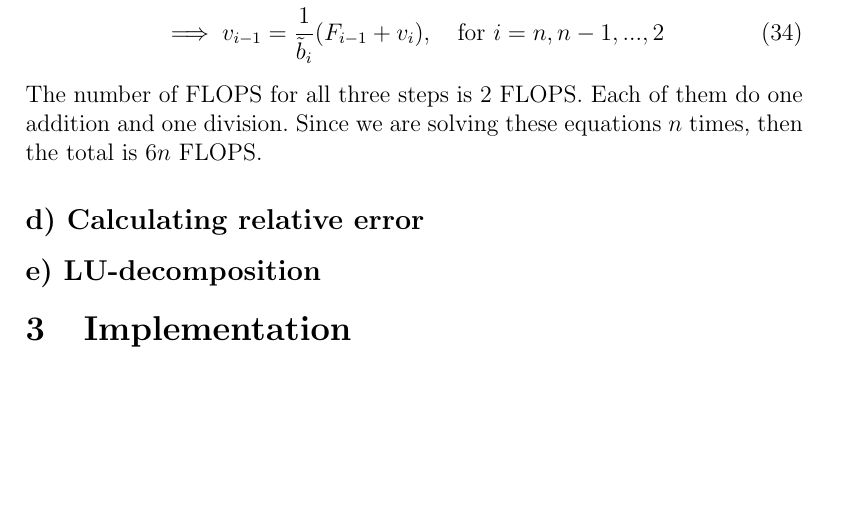
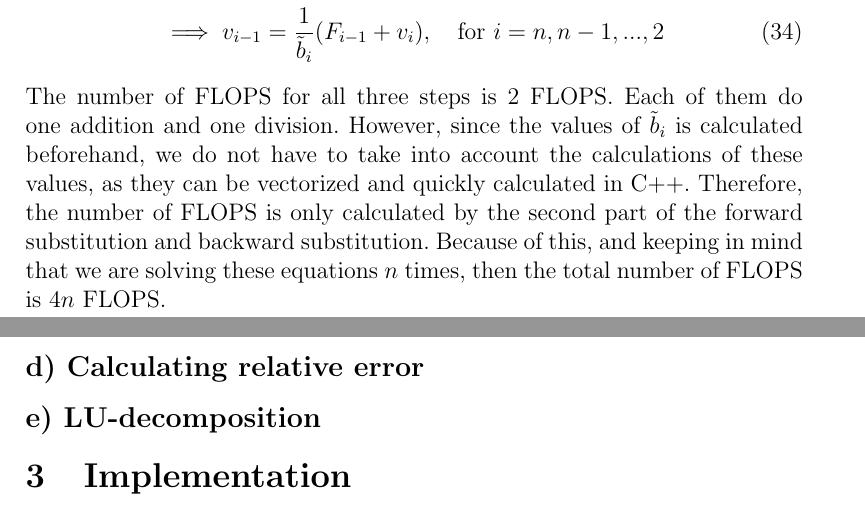
Before and after one commit to AHo94/FYS3150, a LaTeX document (Project1/Project1_Alex_Ho.tex): part of page 6 of 7 before the commit and two parts of pages 6 and 7 of 7 after it, the two joined at a grey line, cut so that both start at the same text, the shorter picture padded with empty space. Compiled offline with pdfLaTeX.

Commit message:
Update to report

```diff
--- a/Project1/Project1_Alex_Ho.tex
+++ b/Project1/Project1_Alex_Ho.tex
@@ -205,7 +205,7 @@ Where the initial value is $F_1 = \tilde{f}_1$. Finally, the backward substituti
 v_{i-1} &= \frac{1}{\tilde{b}_{i-1}}(F_{i-1}-c_{i-1}v_i) \nonumber \\
 \implies v_{i-1} &= \frac{1}{\tilde{b}_i}(F_{i-1} + v_i), \quad \text{for } i = n, n-1, ..., 2
 \end{align}
-The number of FLOPS for all three steps is $2$ FLOPS. Each of them do one addition and one division. Since we are solving these equations $n$ times, then the total is $6n$ FLOPS.
+The number of FLOPS for all three steps is $2$ FLOPS. Each of them do one addition and one division. However, since the values of $\tilde{b}_i$ is calculated beforehand, we do not have to take into account the calculations of these values, as they can be vectorized and quickly calculated in C++. Therefore, the number of FLOPS is only calculated by the second part of the forward substitution and backward substitution. Because of this, and keeping in mind that we are solving these equations $n$ times, then the total number of FLOPS is $4n$ FLOPS.
 
 \subsection*{d) Calculating relative error}
 
```
Also changed, not shown: Project1/Project1_Alex_Ho.pdf.
